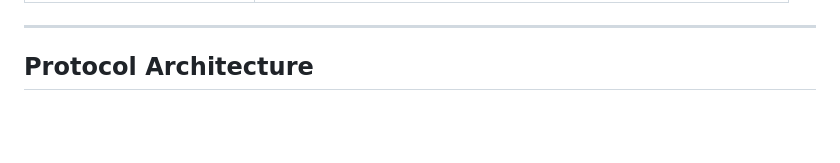
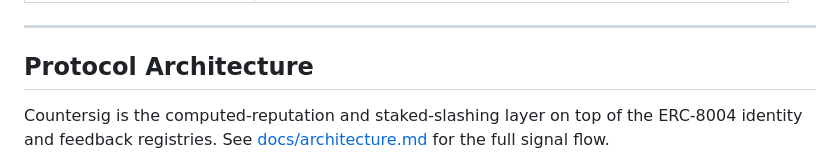
Before and after one commit to RunTimeAdmin/countersig-network, a Markdown page: README.md, the part around one of its changes. GitHub-like rendering; blank space fills up the shorter version.

````diff
--- a/README.md
+++ b/README.md
@@ -32,5 +32,9 @@ If you're looking for MCP server support or React trust-badge components, those
 
 ## Protocol Architecture
 
+Countersig is the computed-reputation and staked-slashing layer on top of the
+ERC-8004 identity and feedback registries. See [docs/architecture.md](docs/architecture.md)
+for the full signal flow.
+
 ```mermaid
 graph TB
````
Also changed, not shown: other parts of README.md (+19 -20 lines), docs/architecture.md (added, +71 -0 lines).
